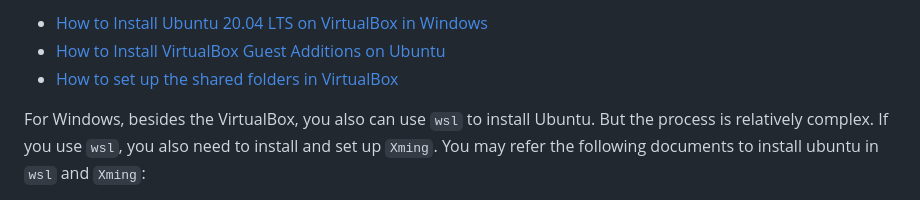
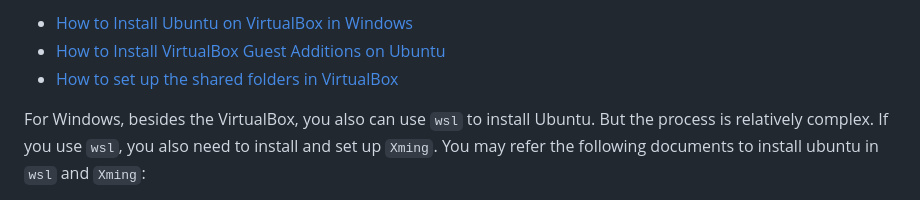
Before and after one commit to pikipity/Simple-VGA-Simulator, a Markdown page: Manual for EIE330 Students.md, the part around one of its changes. GitHub-like rendering.

```diff
--- a/Manual for EIE330 Students.md
+++ b/Manual for EIE330 Students.md
@@ -10,5 +10,5 @@ If you use Windows or Mac, you can use ["VirtualBox"](https://www.virtualbox.org
 
-+ [How to Install Ubuntu 20.04 LTS on VirtualBox in Windows](https://www.youtube.com/watch?v=x5MhydijWmc)
++ [How to Install Ubuntu on VirtualBox in Windows](https://www.youtube.com/watch?v=x5MhydijWmc)
 + [How to Install VirtualBox Guest Additions on Ubuntu](https://www.linuxtechi.com/install-virtualbox-guest-additions-on-ubuntu/)
 + [How to set up the shared folders in VirtualBox](https://docs.oracle.com/en/virtualization/virtualbox/6.0/user/sharedfolders.html)
 
```
Also changed, not shown: other parts of Manual for EIE330 Students.md (+1 -1 lines).
